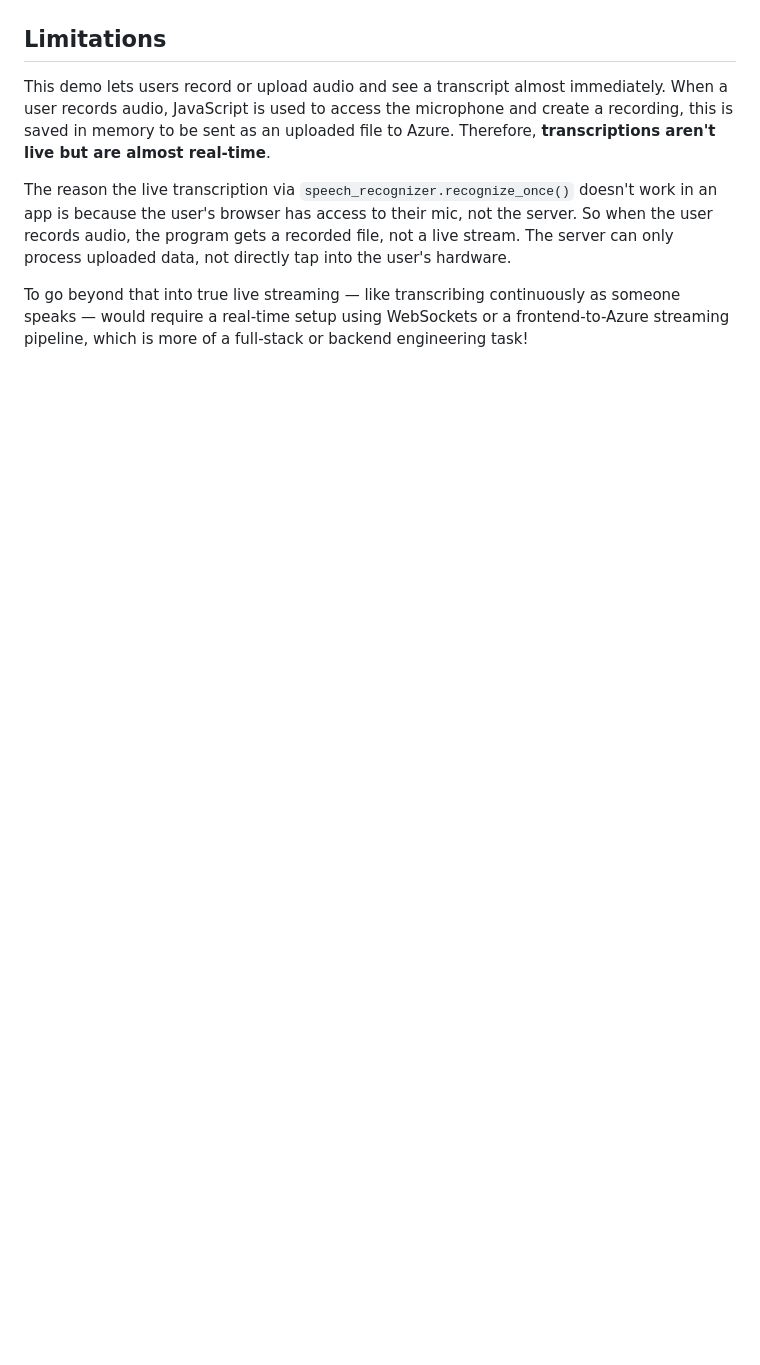
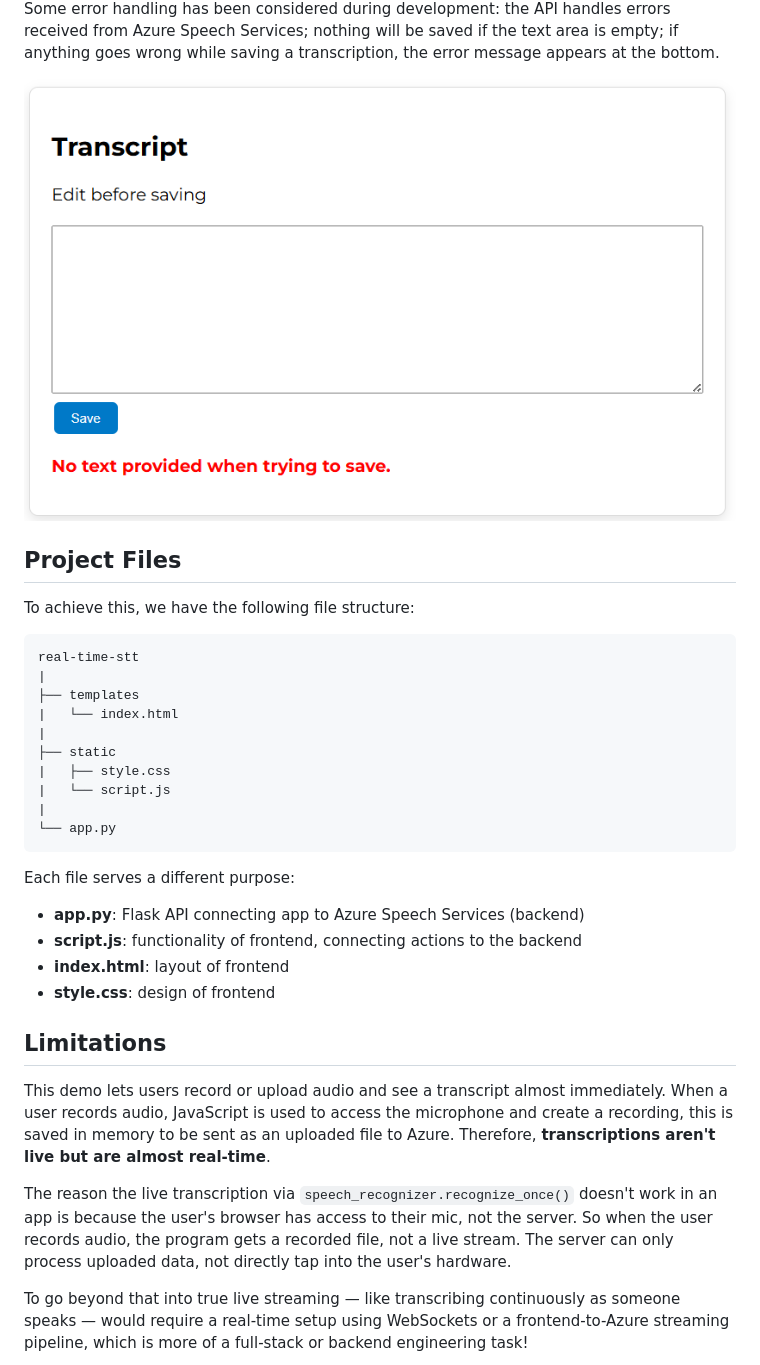
Before and after one commit to bethschoen/Real_Time_STT, a Markdown page: README.md, the part around one of its changes. Rendered like a GitHub page; pictures changed too: images/Screenshot 2025-06-18 error handling.png (added); blank space fills up the shorter version.

````diff
--- a/README.md
+++ b/README.md
@@ -5,3 +18,31 @@ This app is for transcribing audio via Azure Speech Services. The app allows you
+Some error handling has been considered during development: the API handles errors received from Azure Speech Services; nothing will be saved if the text area is empty; if anything goes wrong while saving a transcription, the error message appears at the bottom.
+
+<img src="images/Screenshot%202025-06-18%20error%20handling.png" alt="drawing" width="1000"/>
+
+
+## Project Files
+
+To achieve this, we have the following file structure:
+
+```
+real-time-stt
+|
+├── templates
+|   └── index.html
+|
+├── static
+|   ├── style.css
+|   └── script.js
+|
+└── app.py
+```
+
+Each file serves a different purpose:
+
+- **app.py**: Flask API connecting app to Azure Speech Services (backend)
+- **script.js**: functionality of frontend, connecting actions to the backend
+- **index.html**: layout of frontend
+- **style.css**: design of frontend
 
 ##  Limitations
 This demo lets users record or upload audio and see a transcript almost immediately. When a user records audio, JavaScript is used to access the microphone and create a recording, this is saved in memory to be sent as an uploaded file to Azure. Therefore, **transcriptions aren't live but are almost real-time**.
````
Also changed, not shown: other parts of README.md (+14 -1 lines), images/Screenshot 2025-06-18 Transcribing.png (added), images/Screenshot 2025-06-18 Transcript edit.png (added), images/Screenshot 2025-06-18 Transcriptions.png (added), images/Screenshot 2025-06-18.png (added).
